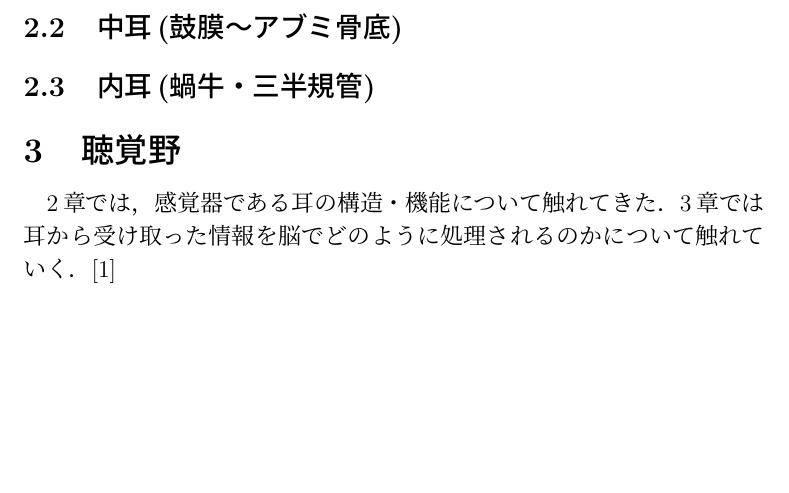
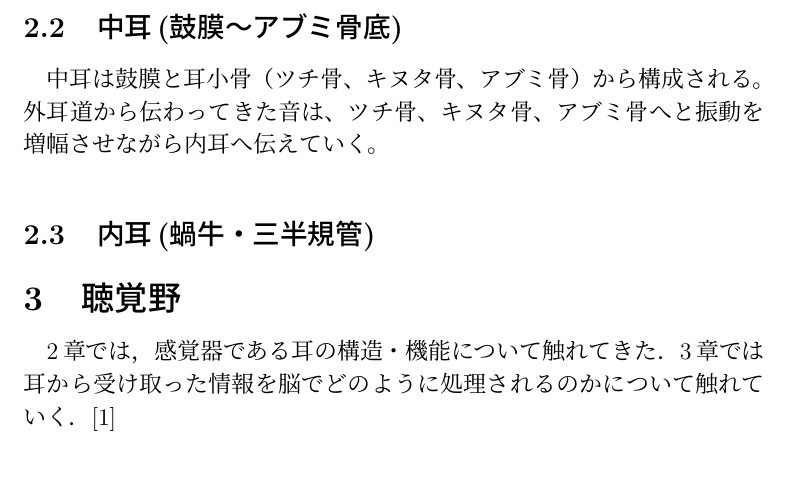
Before and after one commit to hitomine14/bie, a LaTeX document (form.tex): part of page 2 of 2, cut so that both start at the same text, the shorter picture padded with empty space. Compiled offline with pLaTeX and dvipdfmx.

```diff
--- a/form.tex
+++ b/form.tex
@@ -34,11 +34,12 @@
 外耳道では，次回で集められた尾を共鳴作用により増幅し，鼓膜に伝えられる．
 %---------------------------------------------------------------------------------
 \subsection{中耳(鼓膜～アブミ骨底)}
-\label{yyy}
+\label{midle}
+中耳は鼓膜と耳小骨（ツチ骨、キヌタ骨、アブミ骨）から構成される。
+外耳道から伝わってきた音は、ツチ骨、キヌタ骨、アブミ骨へと振動を増幅させながら内耳へ伝えていく。
 %---------------------------------------------------------------------------------
-
 \subsection{内耳(蝸牛・三半規管)}
-\label{zzz}
+\label{inner}
 %-------------------------------------------------------------------------------------------------------
 \section{聴覚野}
 \label{聴覚野}
```
Also changed, not shown: form.pdf, form.tex (2 more changed lines).
